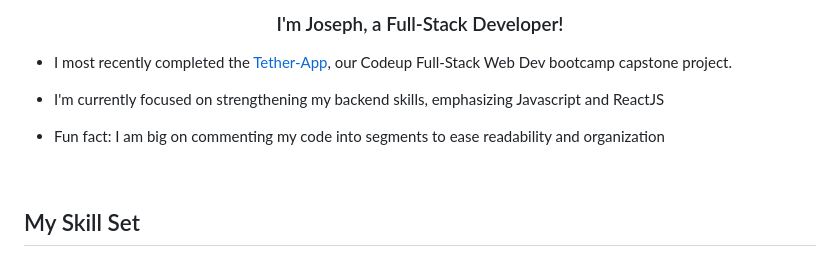
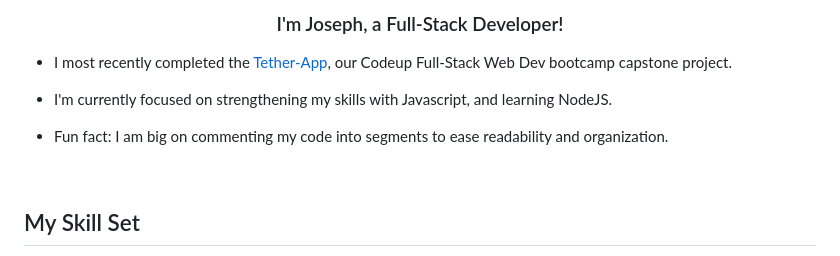
Before and after one commit to josephmccomas/josephmccomas, a Markdown page: README.md, the part around the change. Drawn GitHub-style.

```diff
--- a/README.md
+++ b/README.md
@@ -4,10 +4,10 @@
 - I most recently completed the [Tether-App](https://github.com/Tether-Group/tether-app), our Codeup Full-Stack Web Dev bootcamp capstone project.
 
 
-- I'm currently focused on strengthening my backend skills, emphasizing Javascript and ReactJS
+- I'm currently focused on strengthening my skills with Javascript, and learning NodeJS.
 
 
-- Fun fact: I am big on commenting my code into segments to ease readability and organization
+- Fun fact: I am big on commenting my code into segments to ease readability and organization.
 
 
 <br/>
```
